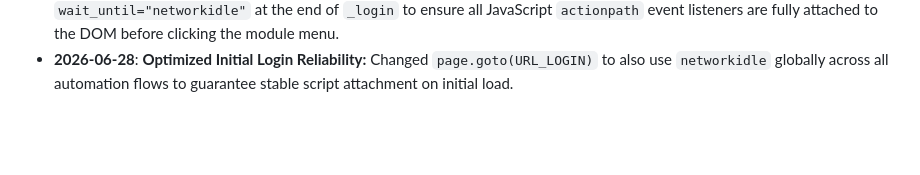
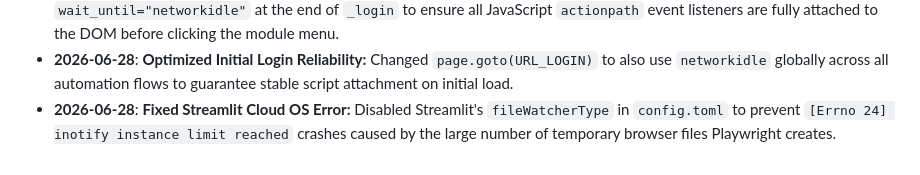
Before and after one commit to nerfbreak/newspage_automation, a Markdown page: .agents/MEMORY.md, the part around the change. Drawn GitHub-style; blank space fills up the shorter version.

Commit message:
docs: update memory with fileWatcherType fix

```diff
--- a/.agents/MEMORY.md
+++ b/.agents/MEMORY.md
@@ -71,3 +71,4 @@ This file acts as the "Distributed Project Memory" for AI agents. It tracks arch
 - **2026-06-28**: **Fixed Dashboard Duplicate Logs:** Added `drop_duplicates` grouped by minute in `0_dashboard.py` so adjusting 50 SKUs only creates 1 row in the dashboard (per status) instead of 50.
 - **2026-06-28**: **Fixed Navigation Timeout for Heavy Distributors:** Changed `wait_until="domcontentloaded"` to `wait_until="networkidle"` at the end of `_login` to ensure all JavaScript `actionpath` event listeners are fully attached to the DOM before clicking the module menu.
 - **2026-06-28**: **Optimized Initial Login Reliability:** Changed `page.goto(URL_LOGIN)` to also use `networkidle` globally across all automation flows to guarantee stable script attachment on initial load.
+- **2026-06-28**: **Fixed Streamlit Cloud OS Error:** Disabled Streamlit's `fileWatcherType` in `config.toml` to prevent `[Errno 24] inotify instance limit reached` crashes caused by the large number of temporary browser files Playwright creates.
```
